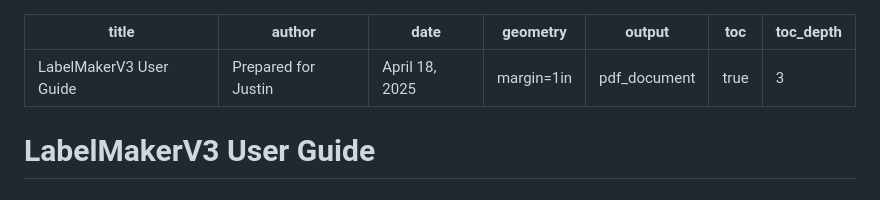
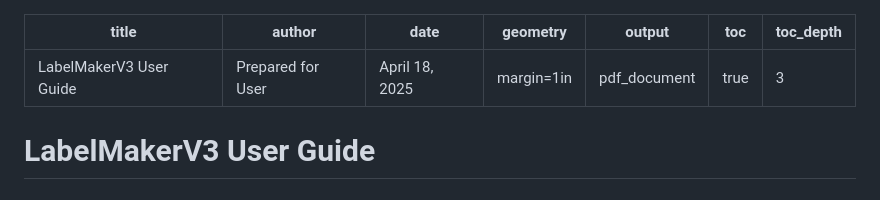
Before and after one commit to Omar27522/LabelMakerV3, a Markdown page: Doc Files/complete_guide.md, the part around the change. Drawn GitHub-style.

```diff
--- a/Doc Files/complete_guide.md
+++ b/Doc Files/complete_guide.md
@@ -1,6 +1,6 @@
 ---
 title: "LabelMakerV3 User Guide"
-author: "Prepared for Justin"
+author: "Prepared for User"
 date: "April 18, 2025"
 geometry: "margin=1in"
 output: pdf_document
```
